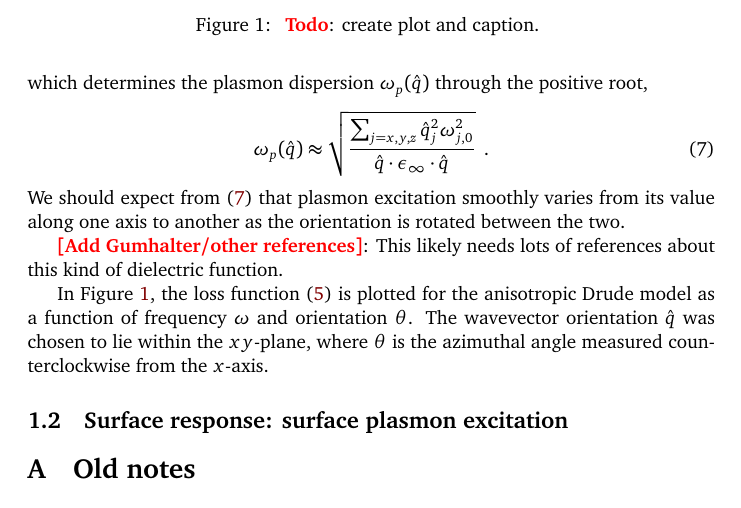
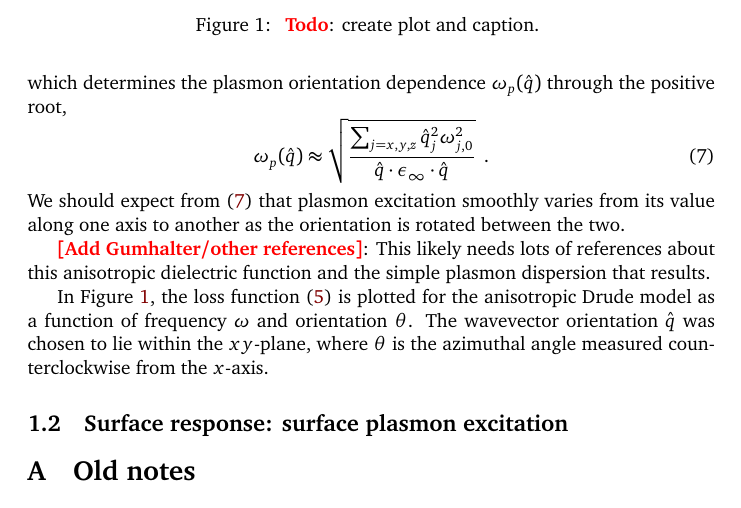
Before and after one commit to ChristianMBoyd/anisotropic-drude-model, a LaTeX document (main.tex, which reads sections/the-anisotropic-drude-model/bulk-reponse-plasmon-excitation.tex): part of page 3 of 4, cut so that both start at the same text. Compiled offline with pdfLaTeX.

Commit message:
Minor text changes in the bulk section

```diff
--- a/sections/the-anisotropic-drude-model/bulk-reponse-plasmon-excitation.tex
+++ b/sections/the-anisotropic-drude-model/bulk-reponse-plasmon-excitation.tex
@@ -26,16 +26,16 @@ In the regime of well-defined plasmon excitation ($\Gamma \ll \omega$ for $\omeg
     \sum_{j=x,y,z} \hat q_j^2\lp\e_{j,\infty} - \frac{\omega_{j,0}^2}{\omega^2}\rp
     \,\,\,,
 \end{equation}
-which determines the plasmon dispersion $\omega_p(\hat q)$ through the positive root,
+which determines the plasmon orientation dependence $\omega_p(\hat q)$ through the positive root,
 \begin{equation}
-    \label{approximate plasmon dispersion}
+    \label{approximate plasmon orientation}
     \omega_p(\hat q) \approx
     \sqrt{\frac{\sum_{j=x,y,z} \hat q_j^2 \omega_{j,0}^2}{\hat q \cdot \e_{\infty} \cdot \hat q}}
     \,\,\,.
 \end{equation}
-We should expect from \eqref{approximate plasmon dispersion} that plasmon excitation smoothly varies from its value along one axis to another as the orientation is rotated between the two.
+We should expect from \eqref{approximate plasmon orientation} that plasmon excitation smoothly varies from its value along one axis to another as the orientation is rotated between the two.
 
-\note{[Add Gumhalter/other references]}: This likely needs lots of references about this kind of dielectric function.
+\note{[Add Gumhalter/other references]}: This likely needs lots of references about this anisotropic dielectric function and the simple plasmon dispersion that results.
 
 In Figure~\ref{figure: anisotropic plasmon spectrum}, the loss function \eqref{bulk loss function} is plotted for the anisotropic Drude model as a function of frequency $\omega$ and orientation $\theta$.  The wavevector orientation $\hat q$ was chosen to lie within the $xy$-plane, where $\theta$ is the azimuthal angle measured counterclockwise from the $x$-axis.
 
```
